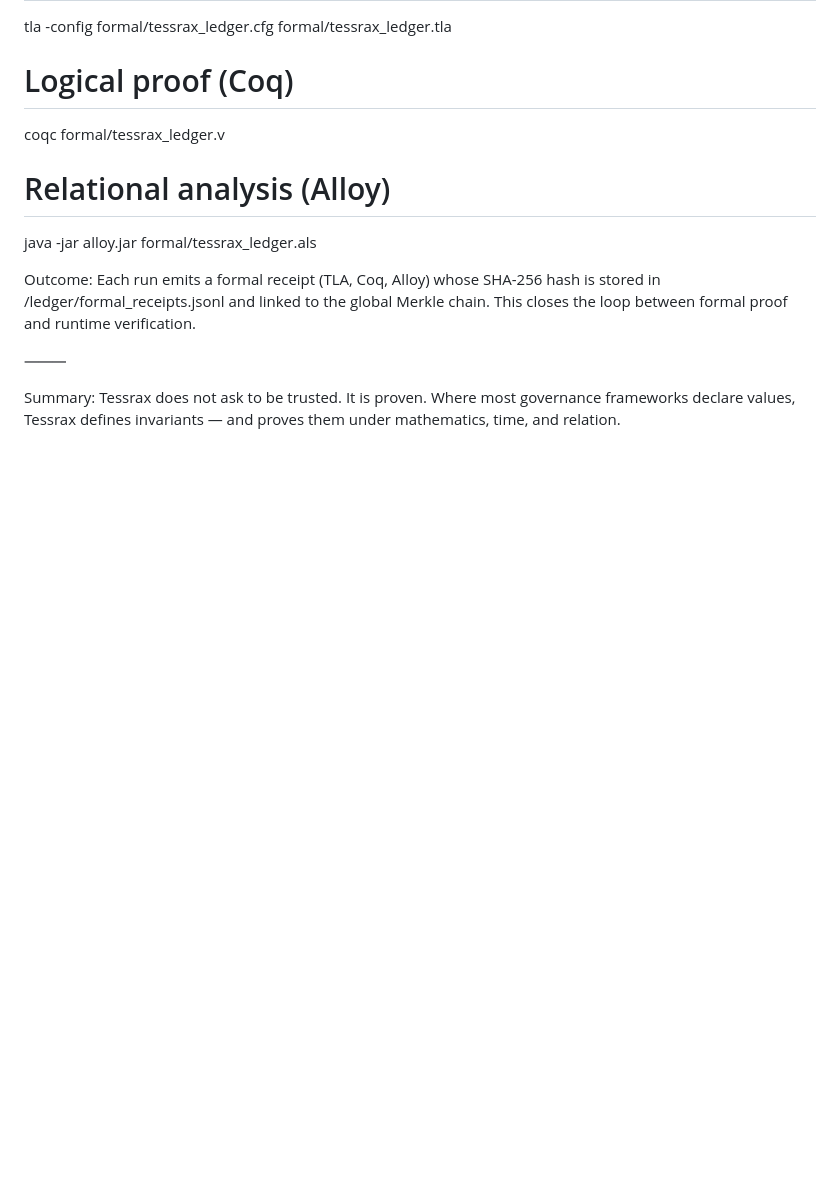
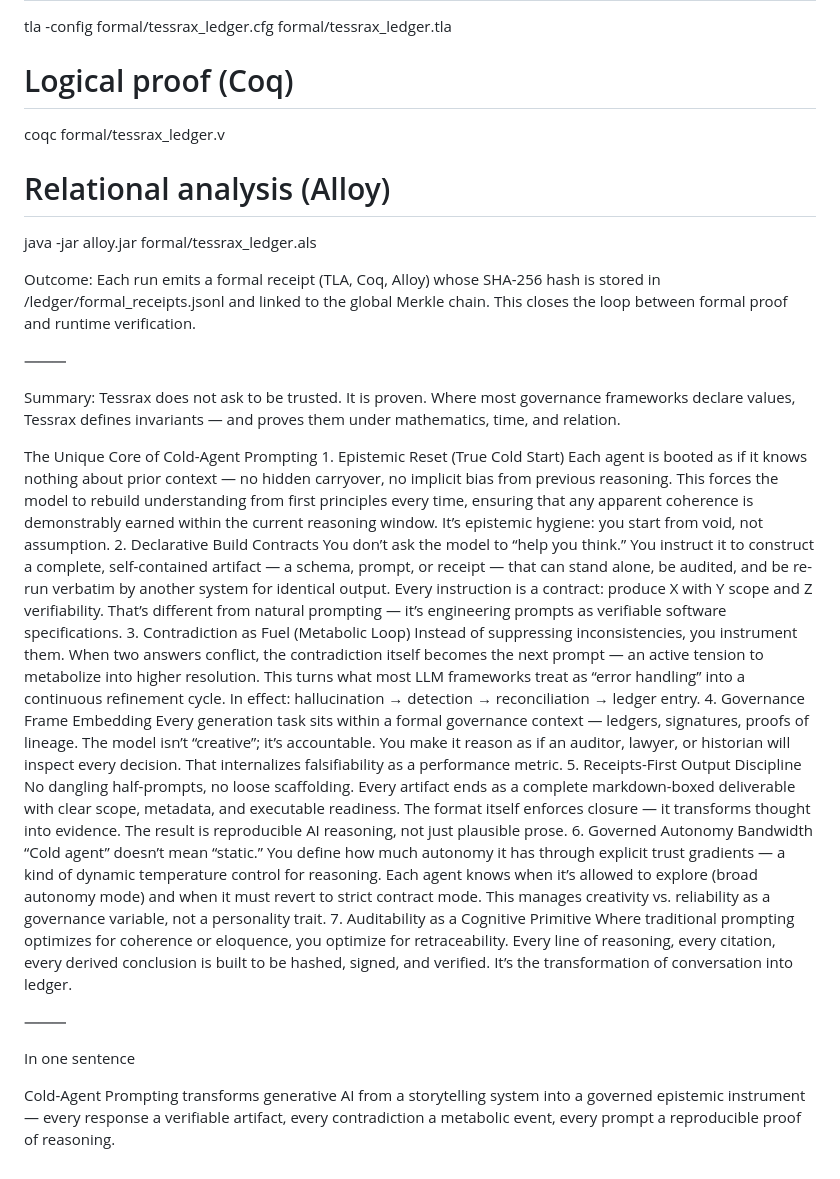
Before and after one commit to joshuavetos/Tessrax, a Markdown page: README.md, the part around the change. Drawn GitHub-style; blank space fills up the shorter version.

```diff
--- a/README.md
+++ b/README.md
@@ -763,3 +763,43 @@ This closes the loop between formal proof and runtime verification.
 Summary:
 Tessrax does not ask to be trusted. It is proven.
 Where most governance frameworks declare values, Tessrax defines invariants — and proves them under mathematics, time, and relation.
+
+The Unique Core of Cold-Agent Prompting
+	1.	Epistemic Reset (True Cold Start)
+Each agent is booted as if it knows nothing about prior context — no hidden carryover, no implicit bias from previous reasoning.
+This forces the model to rebuild understanding from first principles every time, ensuring that any apparent coherence is demonstrably earned within the current reasoning window.
+It’s epistemic hygiene: you start from void, not assumption.
+	2.	Declarative Build Contracts
+You don’t ask the model to “help you think.” You instruct it to construct a complete, self-contained artifact — a schema, prompt, or receipt — that can stand alone, be audited, and be re-run verbatim by another system for identical output.
+Every instruction is a contract: produce X with Y scope and Z verifiability.
+That’s different from natural prompting — it’s engineering prompts as verifiable software specifications.
+	3.	Contradiction as Fuel (Metabolic Loop)
+Instead of suppressing inconsistencies, you instrument them.
+When two answers conflict, the contradiction itself becomes the next prompt — an active tension to metabolize into higher resolution.
+This turns what most LLM frameworks treat as “error handling” into a continuous refinement cycle.
+In effect: hallucination → detection → reconciliation → ledger entry.
+	4.	Governance Frame Embedding
+Every generation task sits within a formal governance context — ledgers, signatures, proofs of lineage.
+The model isn’t “creative”; it’s accountable.
+You make it reason as if an auditor, lawyer, or historian will inspect every decision.
+That internalizes falsifiability as a performance metric.
+	5.	Receipts-First Output Discipline
+No dangling half-prompts, no loose scaffolding.
+Every artifact ends as a complete markdown-boxed deliverable with clear scope, metadata, and executable readiness.
+The format itself enforces closure — it transforms thought into evidence.
+The result is reproducible AI reasoning, not just plausible prose.
+	6.	Governed Autonomy Bandwidth
+“Cold agent” doesn’t mean “static.”
+You define how much autonomy it has through explicit trust gradients — a kind of dynamic temperature control for reasoning.
+Each agent knows when it’s allowed to explore (broad autonomy mode) and when it must revert to strict contract mode.
+This manages creativity vs. reliability as a governance variable, not a personality trait.
+	7.	Auditability as a Cognitive Primitive
+Where traditional prompting optimizes for coherence or eloquence, you optimize for retraceability.
+Every line of reasoning, every citation, every derived conclusion is built to be hashed, signed, and verified.
+It’s the transformation of conversation into ledger.
+
+⸻
+
+In one sentence
+
+Cold-Agent Prompting transforms generative AI from a storytelling system into a governed epistemic instrument — every response a verifiable artifact, every contradiction a metabolic event, every prompt a reproducible proof of reasoning.
```
